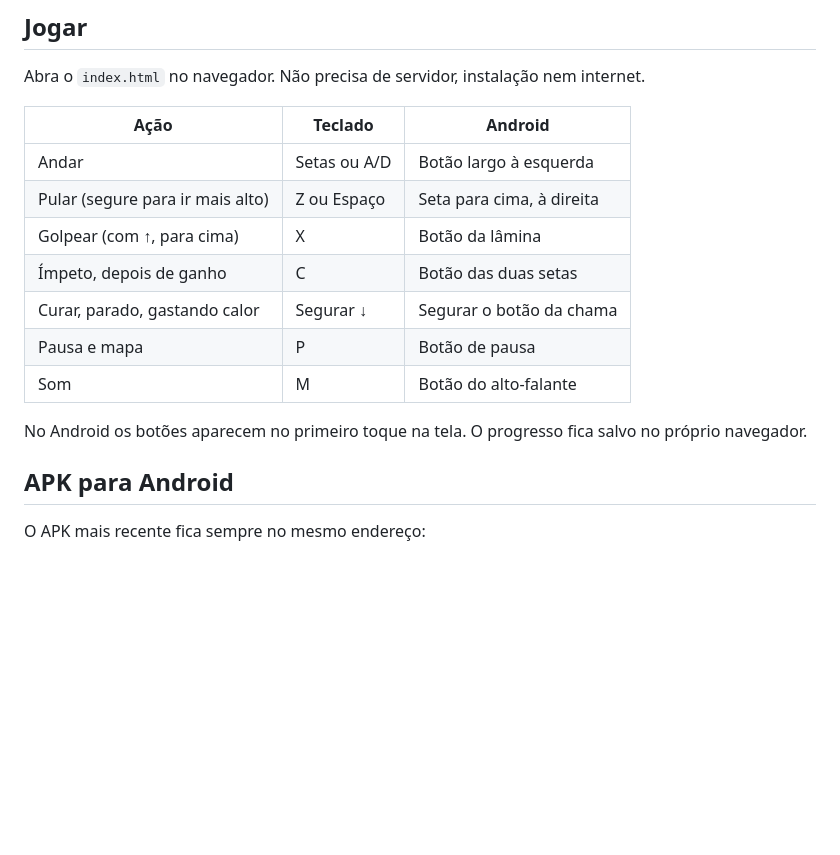
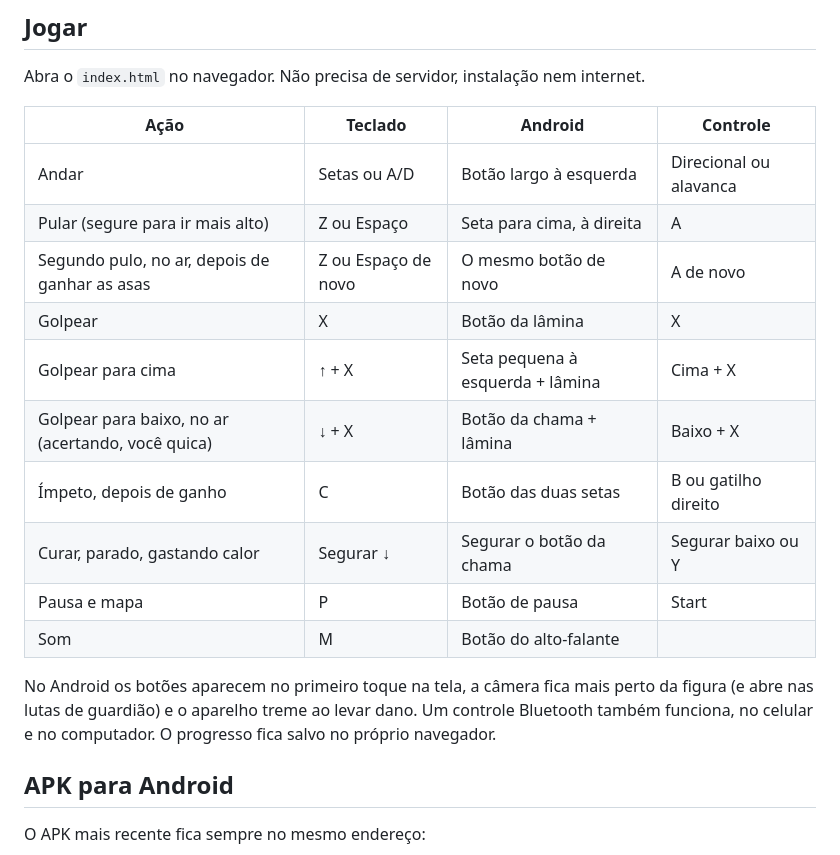
Before and after one commit to jv43291-boop/Project_Sono_Cinzas, a Markdown page: README.md, the part around one of its changes. GitHub-like rendering; blank space fills up the shorter version.

```diff
--- a/README.md
+++ b/README.md
@@ -12,17 +13,22 @@ Android. É uma fatia: uma área de oito salas, do despertar até a guardiã fin
 
 Abra o `index.html` no navegador. Não precisa de servidor, instalação nem internet.
 
-| Ação | Teclado | Android |
-| --- | --- | --- |
-| Andar | Setas ou A/D | Botão largo à esquerda |
-| Pular (segure para ir mais alto) | Z ou Espaço | Seta para cima, à direita |
-| Golpear (com ↑, para cima) | X | Botão da lâmina |
-| Ímpeto, depois de ganho | C | Botão das duas setas |
-| Curar, parado, gastando calor | Segurar ↓ | Segurar o botão da chama |
-| Pausa e mapa | P | Botão de pausa |
-| Som | M | Botão do alto-falante |
+| Ação | Teclado | Android | Controle |
+| --- | --- | --- | --- |
+| Andar | Setas ou A/D | Botão largo à esquerda | Direcional ou alavanca |
+| Pular (segure para ir mais alto) | Z ou Espaço | Seta para cima, à direita | A |
+| Segundo pulo, no ar, depois de ganhar as asas | Z ou Espaço de novo | O mesmo botão de novo | A de novo |
+| Golpear | X | Botão da lâmina | X |
+| Golpear para cima | ↑ + X | Seta pequena à esquerda + lâmina | Cima + X |
+| Golpear para baixo, no ar (acertando, você quica) | ↓ + X | Botão da chama + lâmina | Baixo + X |
+| Ímpeto, depois de ganho | C | Botão das duas setas | B ou gatilho direito |
+| Curar, parado, gastando calor | Segurar ↓ | Segurar o botão da chama | Segurar baixo ou Y |
+| Pausa e mapa | P | Botão de pausa | Start |
+| Som | M | Botão do alto-falante | |
 
-No Android os botões aparecem no primeiro toque na tela. O progresso fica salvo no próprio navegador.
+No Android os botões aparecem no primeiro toque na tela, a câmera fica mais perto da figura (e abre
+nas lutas de guardião) e o aparelho treme ao levar dano. Um controle Bluetooth também funciona, no
+celular e no computador. O progresso fica salvo no próprio navegador.
 
 ## APK para Android
 
```
Also changed, not shown: other parts of README.md (+19 -10 lines), docs/game-brief.md (+16 -4 lines), docs/screenshots/garganta.jpg (added), docs/screenshots/lago.jpg (added), docs/screenshots/rainha.jpg (added), 6 other files.
